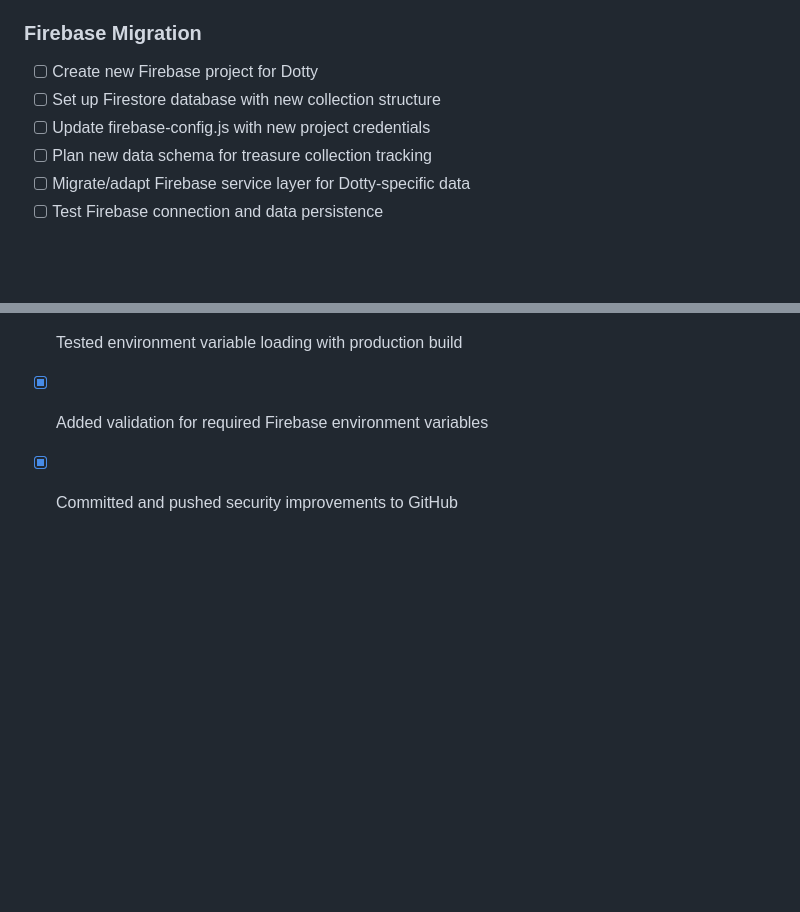
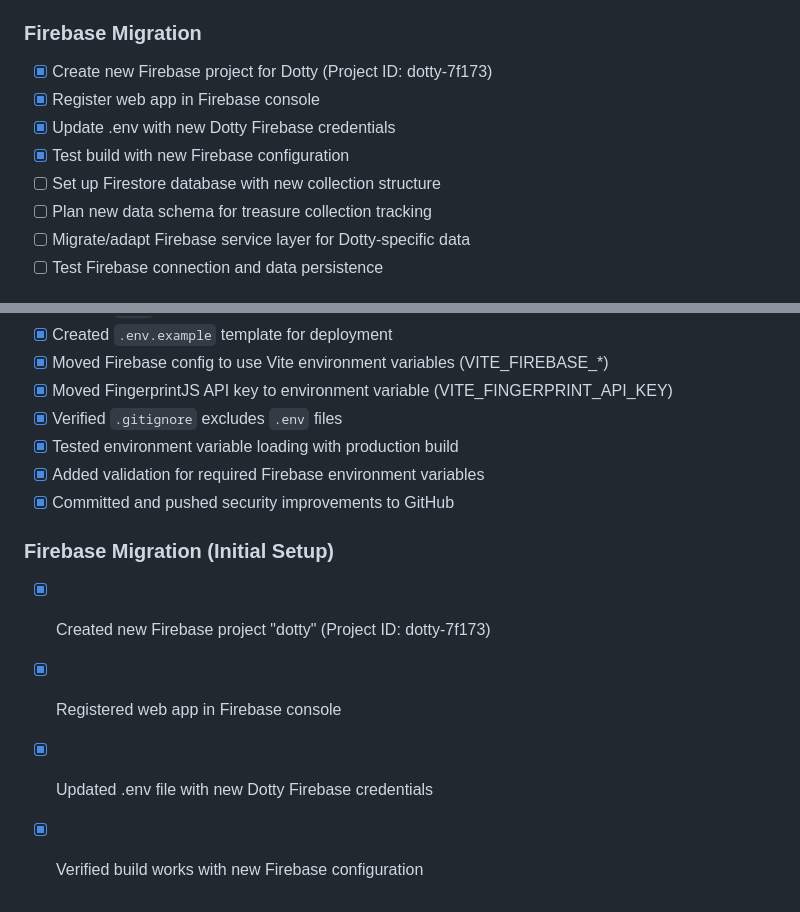
Before and after one commit to theautomat/dotty, a Markdown page: tasks.md, 2 parts joined by grey strips. Drawn GitHub-style; blank space fills up the shorter version.

Commit message:
Update tasks.md: Mark Firebase migration initial setup as completed
- Created new Firebase project dotty-7f173
- Registered web app and obtained configuration
- Updated .env with new Dotty Firebase credentials
- Verified build works with new configuration

```diff
--- a/tasks.md
+++ b/tasks.md
@@ -11,9 +11,11 @@
 - [x] Test environment variable loading in both dev and prod
 
 ### Firebase Migration
-- [ ] Create new Firebase project for Dotty
+- [x] Create new Firebase project for Dotty (Project ID: dotty-7f173)
+- [x] Register web app in Firebase console
+- [x] Update .env with new Dotty Firebase credentials
+- [x] Test build with new Firebase configuration
 - [ ] Set up Firestore database with new collection structure
-- [ ] Update firebase-config.js with new project credentials
 - [ ] Plan new data schema for treasure collection tracking
 - [ ] Migrate/adapt Firebase service layer for Dotty-specific data
 - [ ] Test Firebase connection and data persistence
@@ -153,3 +155,9 @@
 - [x] Tested environment variable loading with production build
 - [x] Added validation for required Firebase environment variables
 - [x] Committed and pushed security improvements to GitHub
+
+### Firebase Migration (Initial Setup)
+- [x] Created new Firebase project "dotty" (Project ID: dotty-7f173)
+- [x] Registered web app in Firebase console
+- [x] Updated .env file with new Dotty Firebase credentials
+- [x] Verified build works with new Firebase configuration
```
